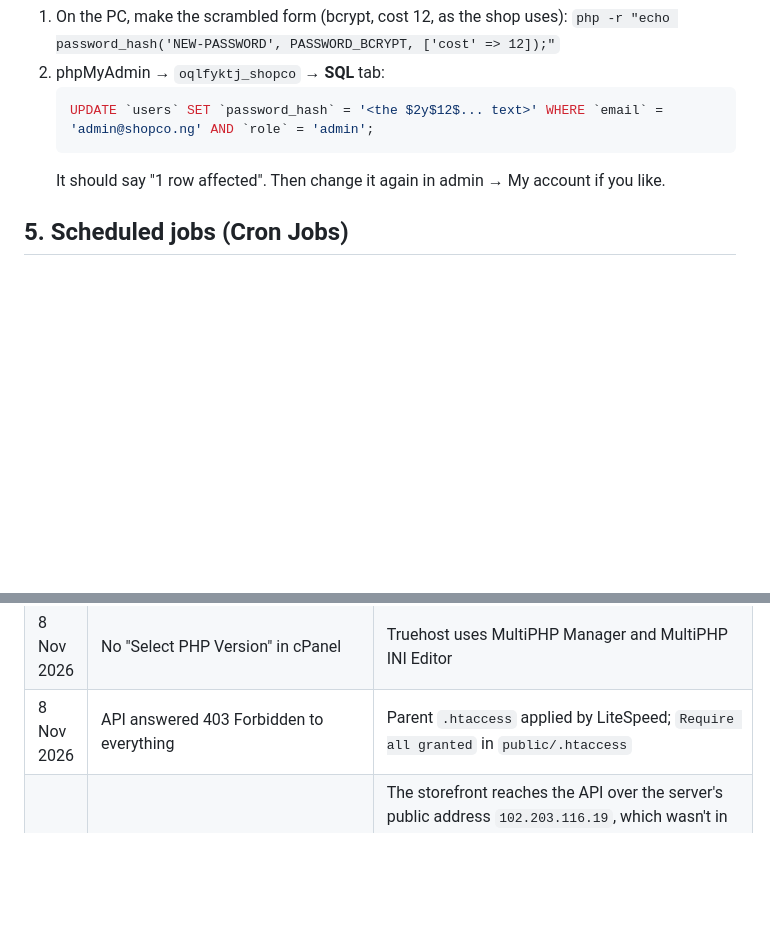
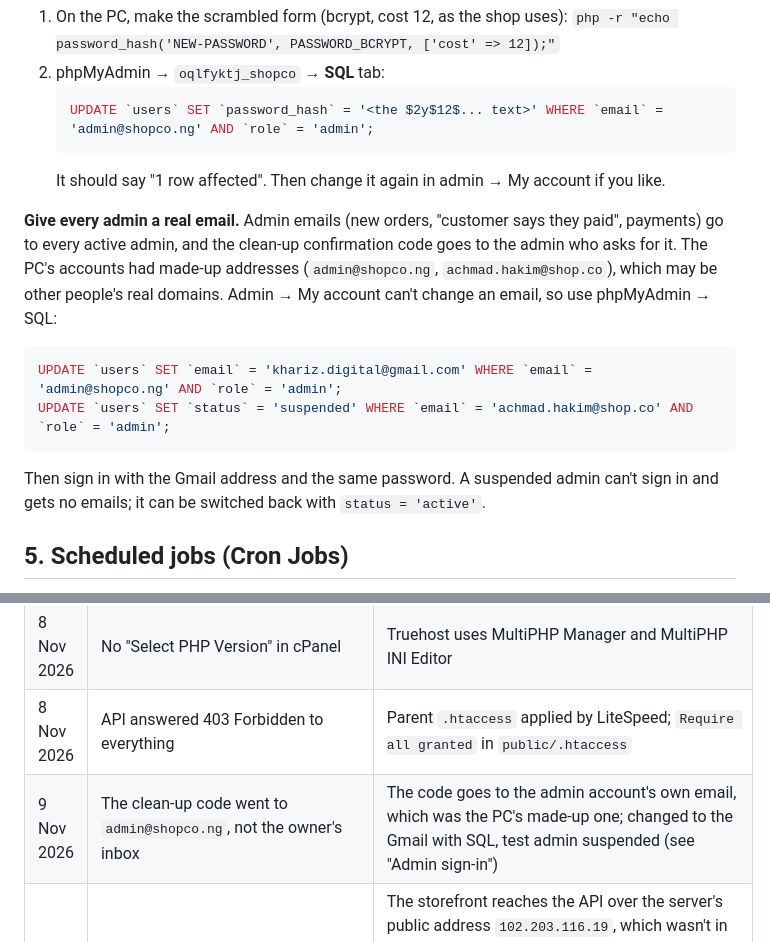
Before and after one commit to Simonkhariz/eCommerce, a Markdown page: docs/DEPLOY_RUNBOOK.md, 2 parts joined by grey strips. Drawn GitHub-style; blank space fills up the shorter version.

Commit message:
docs(deploy): give every live admin a real email

````diff
--- a/docs/DEPLOY_RUNBOOK.md
+++ b/docs/DEPLOY_RUNBOOK.md
@@ -142,6 +142,19 @@ remove it). To give an account a new password without the old one:
    ```
    It should say "1 row affected". Then change it again in admin → My account if you like.
 
+**Give every admin a real email.** Admin emails (new orders, "customer says they paid", payments)
+go to every active admin, and the clean-up confirmation code goes to the admin who asks for it. The
+PC's accounts had made-up addresses (`admin@shopco.ng`, `achmad.hakim@shop.co`), which may be other
+people's real domains. Admin → My account can't change an email, so use phpMyAdmin → SQL:
+
+```sql
+UPDATE `users` SET `email` = 'khariz.digital@gmail.com' WHERE `email` = 'admin@shopco.ng' AND `role` = 'admin';
+UPDATE `users` SET `status` = 'suspended' WHERE `email` = 'achmad.hakim@shop.co' AND `role` = 'admin';
+```
+
+Then sign in with the Gmail address and the same password. A suspended admin can't sign in and gets
+no emails; it can be switched back with `status = 'active'`.
+
 ## 5. Scheduled jobs (Cron Jobs)
 
 cPanel → **Cron Jobs**. Clear **Cron Email** first (else an email every run). For each job, type the
@@ -269,6 +282,7 @@ keep the Node.js app from being put to sleep by the host.
 | 8 Nov 2026 | API subdomain's folder created at `/home/oqlfyktj/home/oqlfyktj/...` | Full path typed in the document root box; changed to `shopco-api/public` |
 | 8 Nov 2026 | No "Select PHP Version" in cPanel | Truehost uses MultiPHP Manager and MultiPHP INI Editor |
 | 8 Nov 2026 | API answered 403 Forbidden to everything | Parent `.htaccess` applied by LiteSpeed; `Require all granted` in `public/.htaccess` |
+| 9 Nov 2026 | The clean-up code went to `admin@shopco.ng`, not the owner's inbox | The code goes to the admin account's own email, which was the PC's made-up one; changed to the Gmail with SQL, test admin suspended (see "Admin sign-in") |
 | 8 Nov 2026 | Admin sign-in failed in the browser although the password was right (the same sign-in worked from the PC with curl) | The storefront reaches the API over the server's public address `102.203.116.19`, which wasn't in `TRUSTED_PROXIES`, so every visitor looked like one person and the failed tries locked sign-in for 15 minutes. Fix: `TRUSTED_PROXIES=127.0.0.1,::1,102.203.116.19` in the API's `.env` (confirm in System status → Visitor addresses) |
 
 ## Log
````
